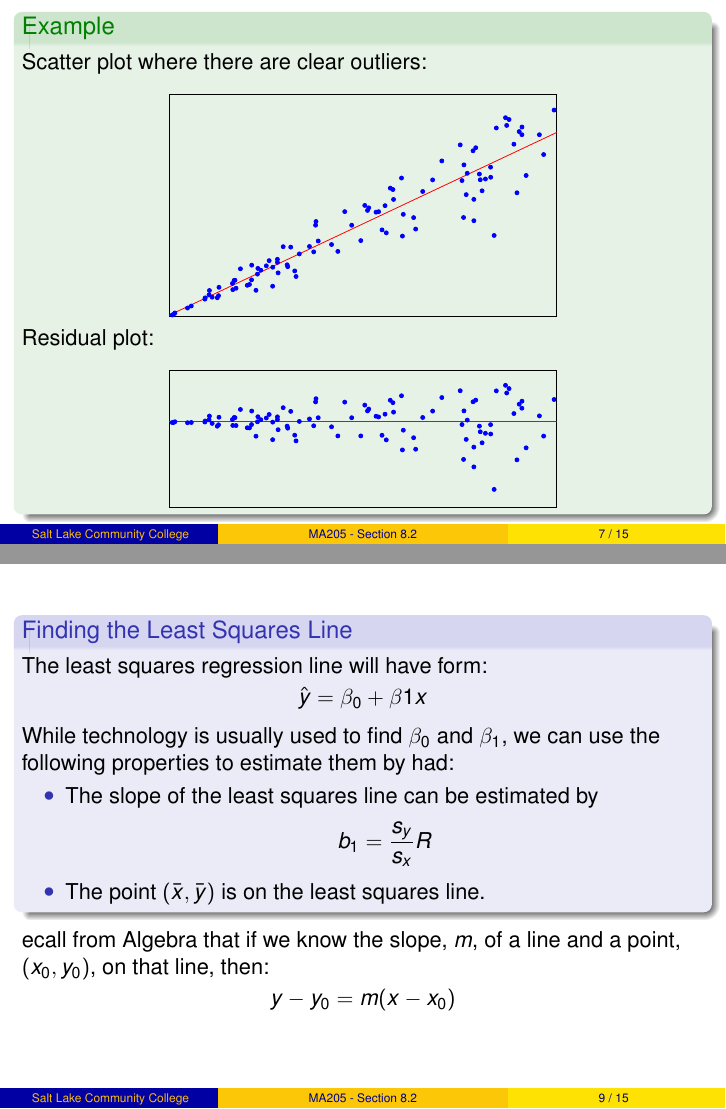
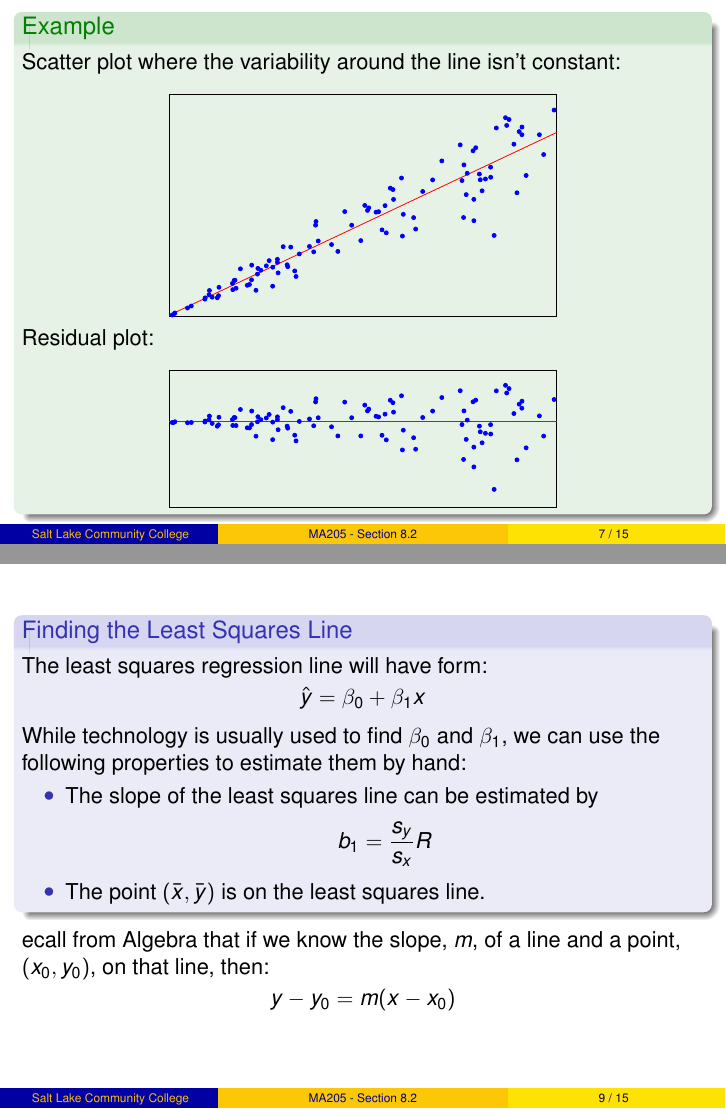
Before and after one commit to weinels/LectureSlides, LaTeX slides (CCC/MA205/OpenIntro/Chapter_8/chapter_8_section_2.tex): pages 15 and 20 of 53 before the commit and pages 15 and 21 of 54 after it, joined at a grey line. Compiled offline with pdfLaTeX; a LaTeX package or settings file that is missing is left out; TikZ figures are drawn from their code, not taken from saved files.

Commit message:
Fixed some typos.

```diff
--- a/CCC/MA205/OpenIntro/Chapter_8/chapter_8_section_2.tex
+++ b/CCC/MA205/OpenIntro/Chapter_8/chapter_8_section_2.tex
@@ -284,7 +284,7 @@
 
 \begin{frame}
   \begin{example}
-    Scatter plot where there are clear outliers:
+    Scatter plot where the variability around the line isn't constant:
     \begin{center}
       \begin{tikzpicture}
         \pgfkeys{/pgf/number format/.cd,
@@ -440,7 +440,7 @@
     \end{equation*}\pause
 
     \vspace{-5mm}
-    While technology is usually used to find $\beta_0$ and $\beta_1$, we can use the following properties to estimate them by had:
+    While technology is usually used to find $\beta_0$ and $\beta_1$, we can use the following properties to estimate them by hand:\pause
     \begin{itemize}
     \item The slope of the least squares line can be estimated by
 
```
Also changed, not shown: CCC/MA205/OpenIntro/Chapter_8/chapter_8_section_2_handout.pdf, CCC/MA205/OpenIntro/Chapter_8/chapter_8_section_2_slides.pdf, CCC/MA205/OpenIntro/Chapter_8/chapter_8_section_2.tex (4 more changed lines).
